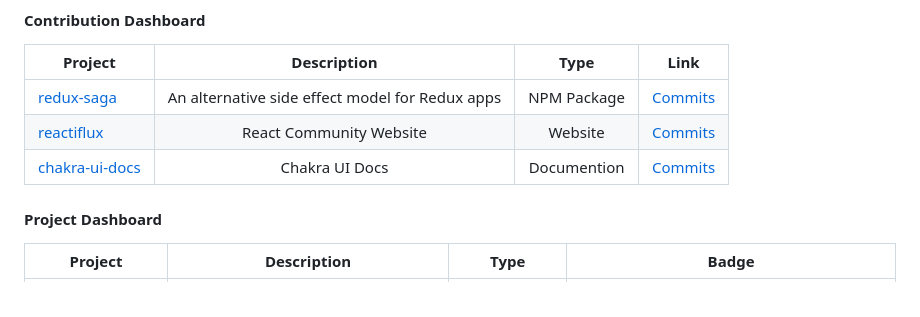
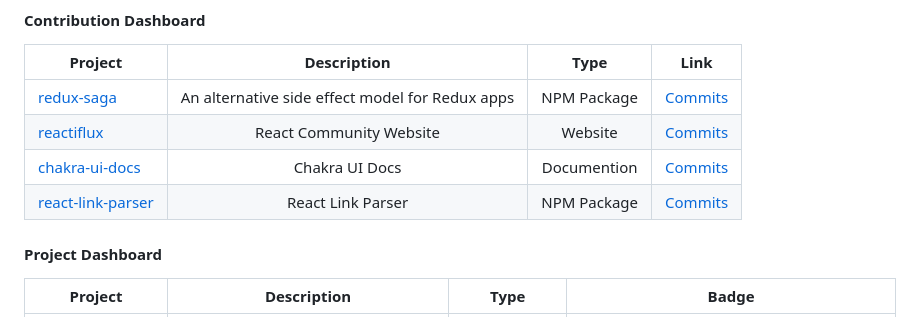
Before and after one commit to mahdikhashan/mahdikhashan, a Markdown page: README.md, the part around the change. Rendered like a GitHub page.

Commit message:
docs(contribution): react-link-parser

```diff
--- a/README.md
+++ b/README.md
@@ -15,6 +15,7 @@ I'm passionate about **front-end development**, software architecture and automa
 | [redux-saga](https://github.com/redux-saga/redux-saga)| An alternative side effect model for Redux apps | NPM Package | [Commits](https://github.com/redux-saga/redux-saga/commits?author=mahdikhashan) |
 | [reactiflux](https://github.com/reactiflux/reactiflux.com) | React Community Website | Website | [Commits](https://github.com/reactiflux/reactiflux.com/commits?author=mahdikhashan) |
 | [chakra-ui-docs](https://github.com/chakra-ui/chakra-ui-docs) | Chakra UI Docs | Documention | [Commits](https://github.com/chakra-ui/chakra-ui-docs/commits?author=mahdikhashan) |
+| [react-link-parser](https://github.com/amir2mi/react-link-parser) | React Link Parser | NPM Package | [Commits](https://github.com/amir2mi/react-link-parser/commits?author=mahdikhashan)
 
 
 #### Project Dashboard
```
